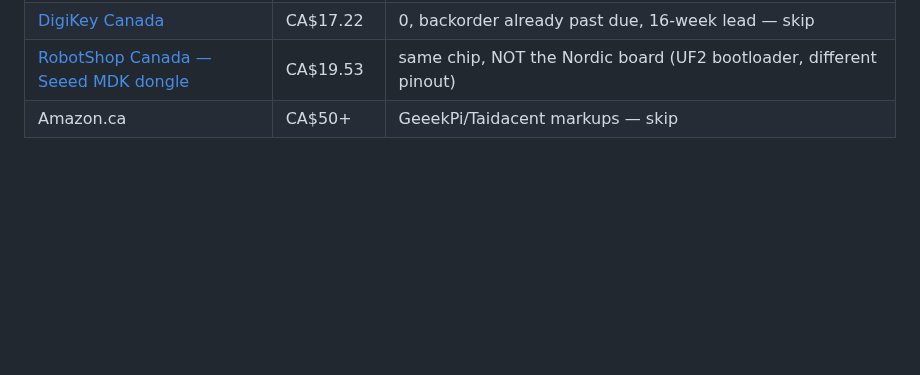
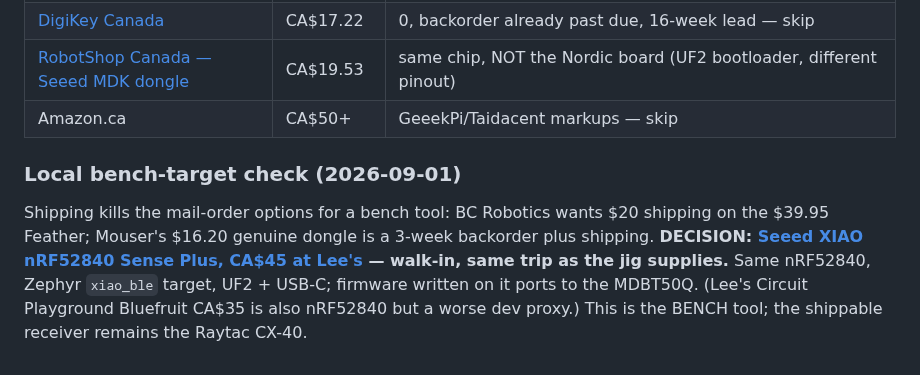
Before and after one commit to Drivera0/touch-id-public, a Markdown page: dongle/OFF-THE-SHELF-DONGLES.md, the part around the change. Drawn GitHub-style; blank space fills up the shorter version.

Commit message:
dongle doc: local bench-target decision - XIAO nRF52840 Sense Plus CA$45 at Lee's; BC Robotics killed by $20 shipping

```diff
--- a/dongle/OFF-THE-SHELF-DONGLES.md
+++ b/dongle/OFF-THE-SHELF-DONGLES.md
@@ -121,3 +121,14 @@ shipping product.
 | [DigiKey Canada](https://www.digikey.ca/en/products/detail/nordic-semiconductor-asa/NRF52840-DONGLE/9491124) | CA$17.22 | 0, backorder already past due, 16-week lead — skip |
 | [RobotShop Canada — Seeed MDK dongle](https://ca.robotshop.com/products/seeedstudio-nrf52840-mdk-usb-dongle) | CA$19.53 | same chip, NOT the Nordic board (UF2 bootloader, different pinout) |
 | Amazon.ca | CA$50+ | GeeekPi/Taidacent markups — skip |
+
+### Local bench-target check (2026-09-01)
+
+Shipping kills the mail-order options for a bench tool: BC Robotics wants
+$20 shipping on the $39.95 Feather; Mouser's $16.20 genuine dongle is a
+3-week backorder plus shipping. **DECISION: [Seeed XIAO nRF52840 Sense Plus,
+CA$45 at Lee's](https://leeselectronic.com/en/product/18072-seeed-studio-xiao-nrf52840-sense-plus.html)
+— walk-in, same trip as the jig supplies.** Same nRF52840, Zephyr `xiao_ble`
+target, UF2 + USB-C; firmware written on it ports to the MDBT50Q. (Lee's
+Circuit Playground Bluefruit CA$35 is also nRF52840 but a worse dev proxy.)
+This is the BENCH tool; the shippable receiver remains the Raytac CX-40.
```
